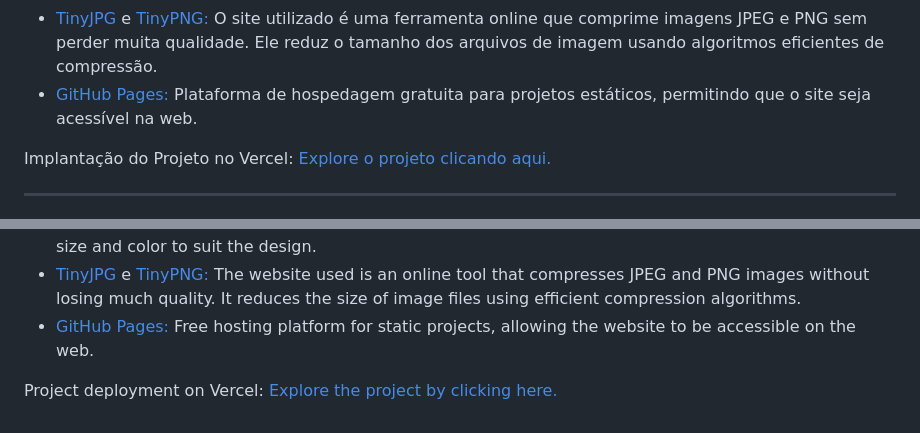
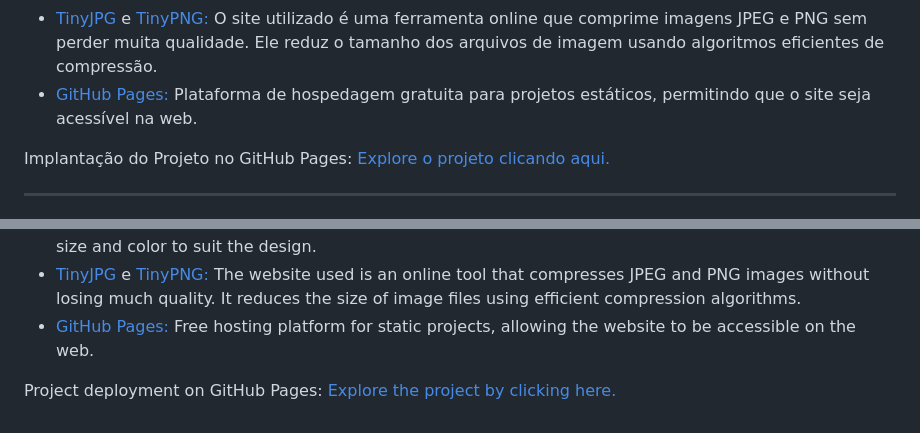
Before and after one commit to jcddsj01/landing-page-indecor, a Markdown page: README.md, 2 parts joined by grey strips. GitHub-like rendering.

```diff
--- a/README.md
+++ b/README.md
@@ -10,7 +10,7 @@ Tecnologias Utilizadas:
 * [TinyJPG](https://tinyjpg.com/) e [TinyPNG:](https://tinypng.com/) O site utilizado é uma ferramenta online que comprime imagens JPEG e PNG sem perder muita qualidade. Ele reduz o tamanho dos arquivos de imagem usando algoritmos eficientes de compressão.
 * [GitHub Pages:](https://pages.github.com/) Plataforma de hospedagem gratuita para projetos estáticos, permitindo que o site seja acessível na web.
 
-Implantação do Projeto no Vercel: [Explore o projeto clicando aqui.](https://jcddsj01.github.io/landing-page-indecor/)
+Implantação do Projeto no GitHub Pages: [Explore o projeto clicando aqui.](https://jcddsj01.github.io/landing-page-indecor/)
 
 ---
 
@@ -26,4 +26,4 @@ Technologies used:
 * [TinyJPG](https://tinyjpg.com/) e [TinyPNG:](https://tinypng.com/) The website used is an online tool that compresses JPEG and PNG images without losing much quality. It reduces the size of image files using efficient compression algorithms.
 * [GitHub Pages:](https://pages.github.com/) Free hosting platform for static projects, allowing the website to be accessible on the web.
 
-Project deployment on Vercel: [Explore the project by clicking here.](https://jcddsj01.github.io/landing-page-indecor/)
+Project deployment on GitHub Pages: [Explore the project by clicking here.](https://jcddsj01.github.io/landing-page-indecor/)
```
